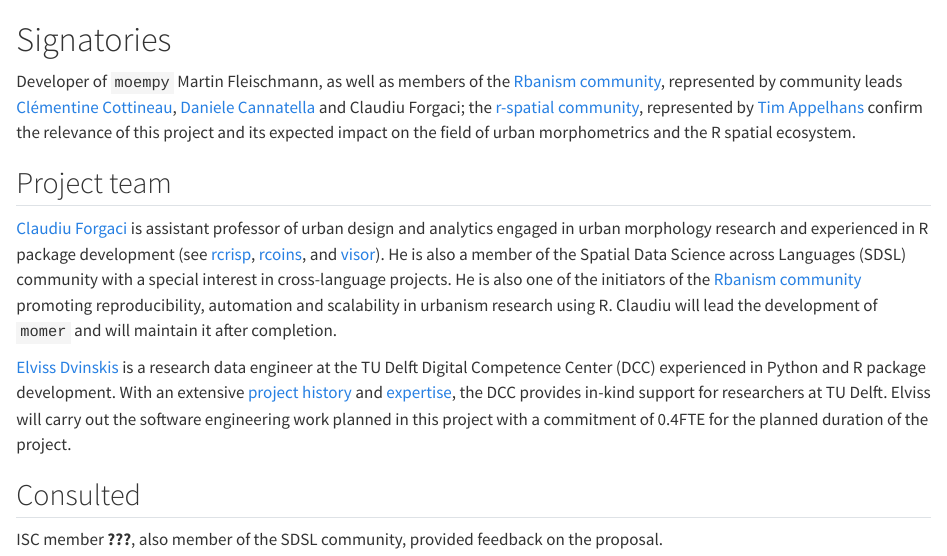
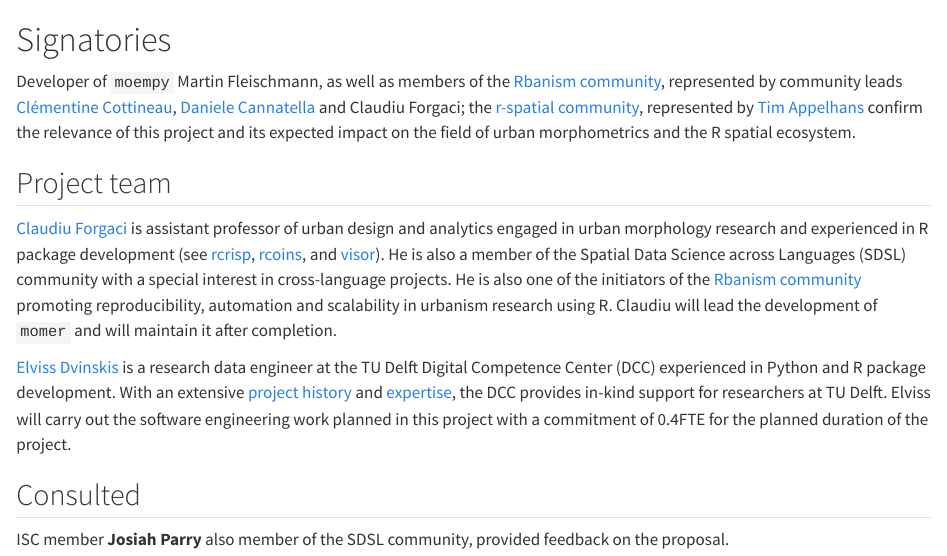
Before and after one commit to cforgaci/momer, a Quarto document (proposal/01-signatories.qmd): the page in a window 1100 px wide, from its top. Rendered offline with R 4.5, knitr and Pandoc in place of Quarto, with nearby package versions.

Commit message:
Add ISC member

```diff
--- a/proposal/01-signatories.qmd
+++ b/proposal/01-signatories.qmd
@@ -30,4 +30,4 @@
 proposal has been discussed with.
 -->
 
-ISC member **???**<!--**Josiah Parry**--><!--TODO to be contacted-->, also member of the SDSL community, provided feedback on the proposal. <!--TODO specify content of feedback-->
+ISC member **Josiah Parry** also member of the SDSL community, provided feedback on the proposal. <!--TODO specify content of feedback-->
```
